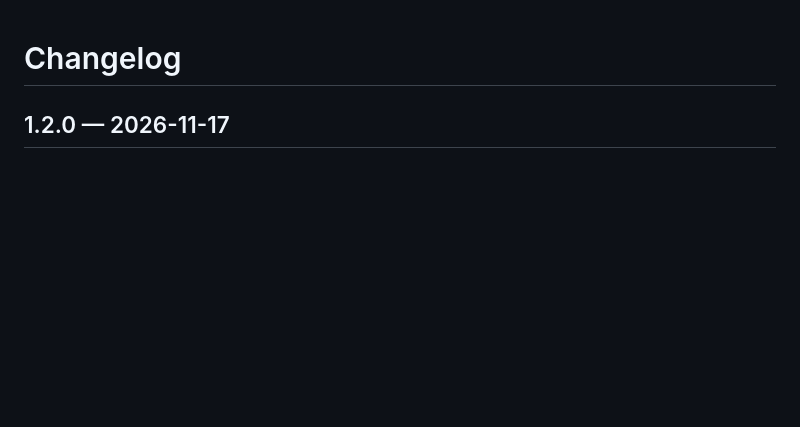
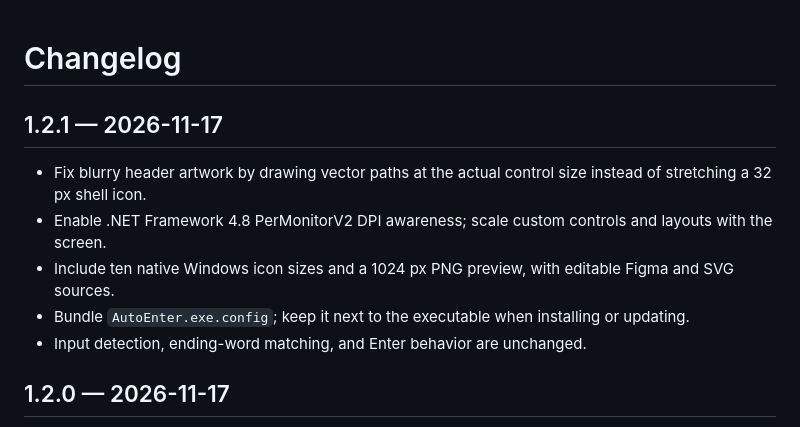
Before and after one commit to ZhanchiWang/iEnter, a Markdown page: CHANGELOG.md, the part around the change. GitHub-like rendering; blank space fills up the shorter version.

Commit message:
Fix blurry icons and enable per-monitor DPI rendering

```diff
--- a/CHANGELOG.md
+++ b/CHANGELOG.md
@@ -1,4 +1,12 @@
 # Changelog
+
+## 1.2.1 — 2026-11-17
+
+- Fix blurry header artwork by drawing vector paths at the actual control size instead of stretching a 32 px shell icon.
+- Enable .NET Framework 4.8 PerMonitorV2 DPI awareness; scale custom controls and layouts with the screen.
+- Include ten native Windows icon sizes and a 1024 px PNG preview, with editable Figma and SVG sources.
+- Bundle `AutoEnter.exe.config`; keep it next to the executable when installing or updating.
+- Input detection, ending-word matching, and Enter behavior are unchanged.
 
 ## 1.2.0 — 2026-11-17
 
```
Also changed, not shown: README.md (+4 -2 lines), README.zh-CN.md (+3 -1 lines), assets/auto-enter.png, docs/images/auto-enter-en.png, docs/images/auto-enter-zh.png, 11 other files.
